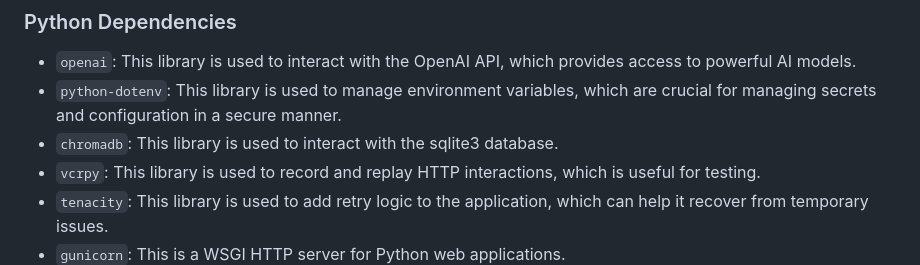
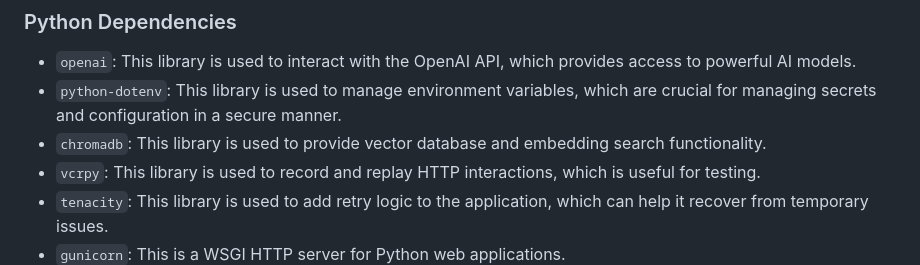
Before and after one commit to ericmichael/llm-deployment, a Markdown page: README.md, the part around the change. GitHub-like rendering.

```diff
--- a/README.md
+++ b/README.md
@@ -17,7 +17,7 @@ This project uses a number of Python, JavaScript, and other libraries to provide
 
 - `openai`: This library is used to interact with the OpenAI API, which provides access to powerful AI models.
 - `python-dotenv`: This library is used to manage environment variables, which are crucial for managing secrets and configuration in a secure manner.
-- `chromadb`: This library is used to interact with the sqlite3 database.
+- `chromadb`: This library is used to provide vector database and embedding search functionality.
 - `vcrpy`: This library is used to record and replay HTTP interactions, which is useful for testing.
 - `tenacity`: This library is used to add retry logic to the application, which can help it recover from temporary issues.
 - `gunicorn`: This is a WSGI HTTP server for Python web applications.
```
